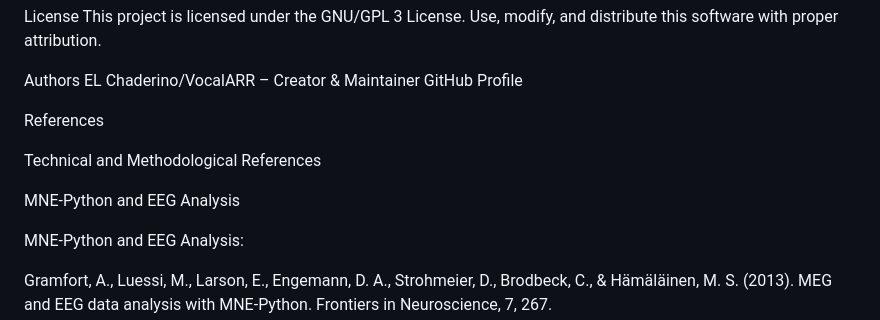
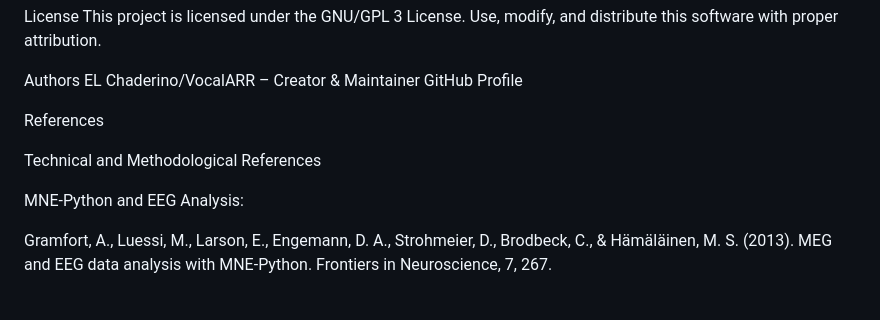
Before and after one commit to ElChaderino/The-Squiggle-Interpreter, a Markdown page: README.md, the part around the change. GitHub-like rendering; blank space fills up the shorter version.

```diff
--- a/README.md
+++ b/README.md
@@ -343,8 +343,6 @@ References
 
 Technical and Methodological References
 
-MNE-Python and EEG Analysis
-
 MNE-Python and EEG Analysis:
 
 Gramfort, A., Luessi, M., Larson, E., Engemann, D. A., Strohmeier, D., Brodbeck, C., & Hämäläinen, M. S. (2013). MEG and EEG data analysis with MNE-Python. Frontiers in Neuroscience, 7, 267.
```
